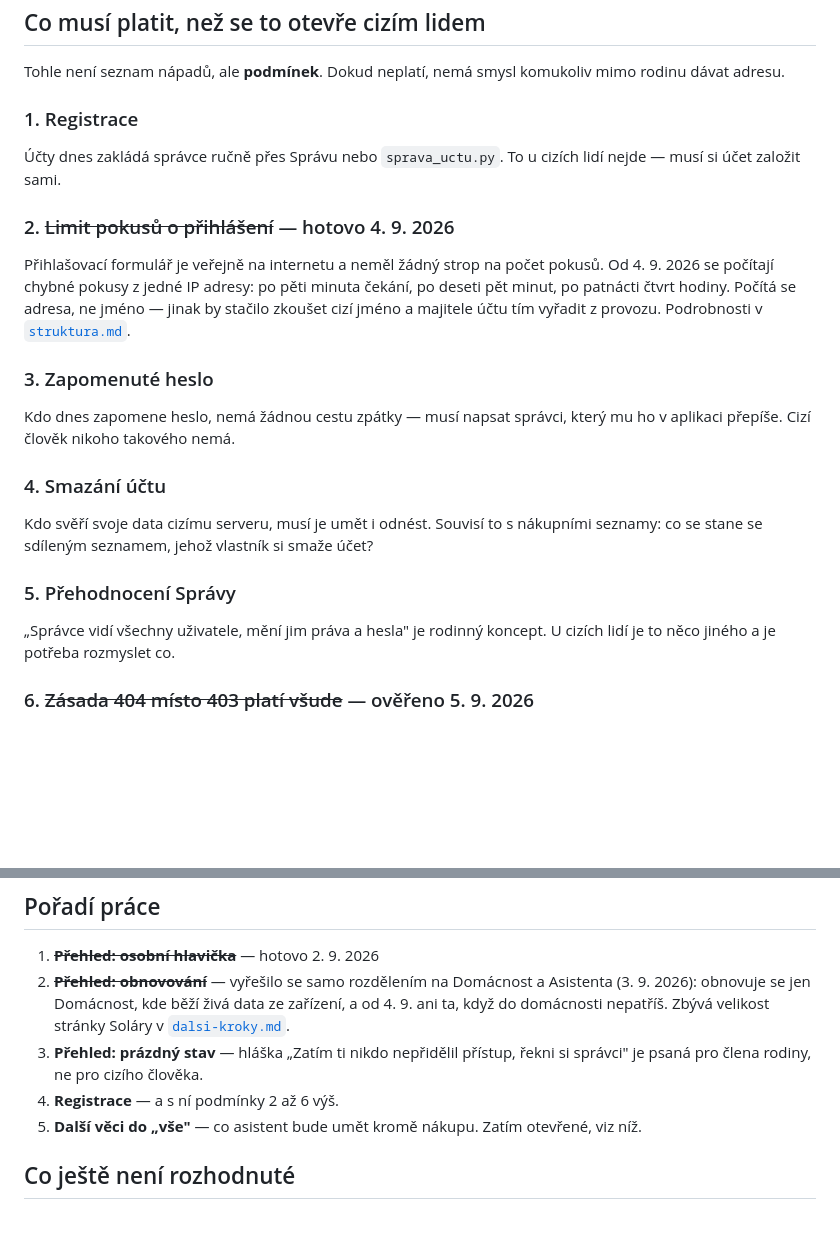
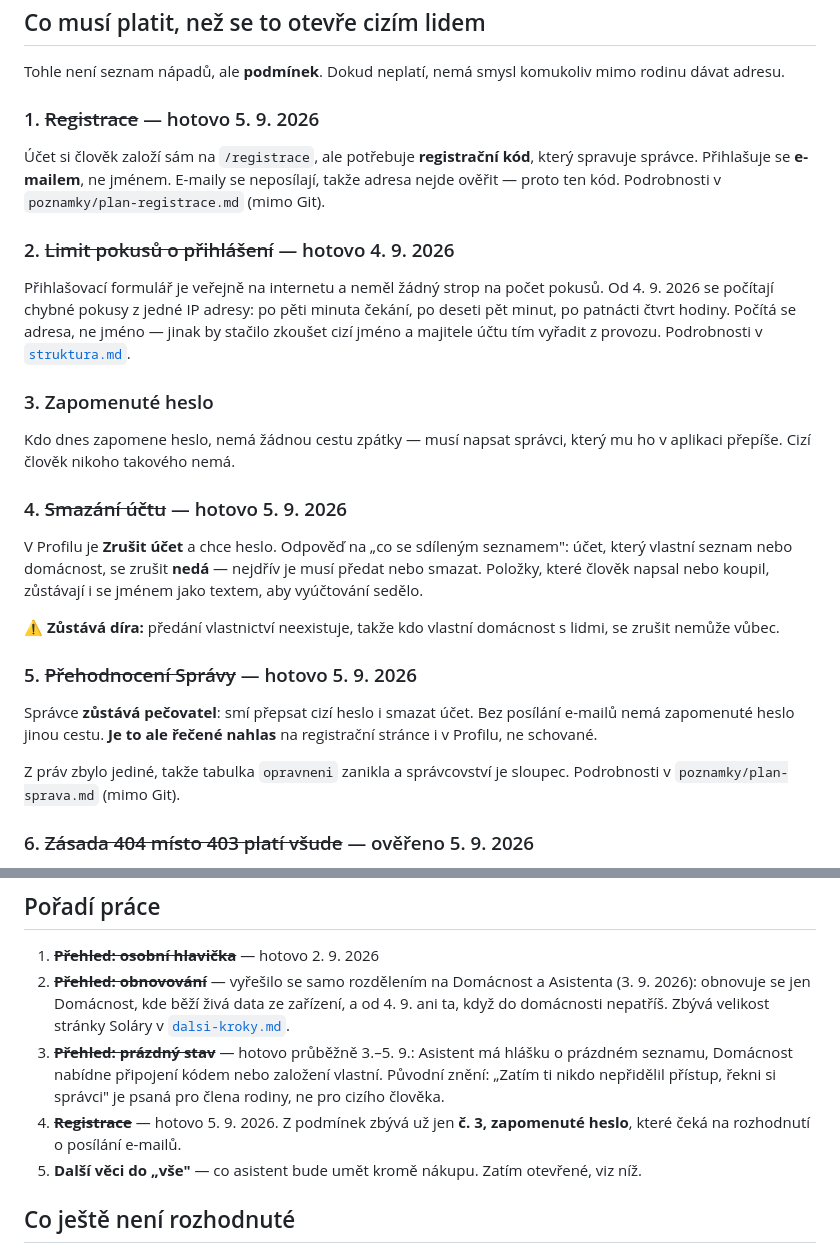
Before and after one commit to peetau/home-asistant, a Markdown page: docs/plan.md, 2 parts joined by grey strips. Rendered like a GitHub page; blank space fills up the shorter version.

Commit message:
docs: podminky 1, 4 a 5 jsou hotove
plan.md je vedl jako otevrene, prestoze registrace, zruseni uctu
i prehodnoceni Spravy se udelaly 5. 9. Z podminek zbyva jedina, c. 3
zapomenute heslo, a ta ceka na rozhodnuti o posilani e-mailu.

Co-Authored-By: Claude Opus 5 <noreply@anthropic.com>
Claude-Session: https://claude.ai/code/session_01MwDj3ciD2hg7FvJHDCGnxe

```diff
--- a/docs/plan.md
+++ b/docs/plan.md
@@ -50,9 +50,11 @@ a kdo nemá nic, na větu „řekni si správci".
 Tohle není seznam nápadů, ale **podmínek**. Dokud neplatí, nemá smysl
 komukoliv mimo rodinu dávat adresu.
 
-### 1. Registrace
-Účty dnes zakládá správce ručně přes Správu nebo `sprava_uctu.py`. To
-u cizích lidí nejde — musí si účet založit sami.
+### 1. ~~Registrace~~ — hotovo 5. 9. 2026
+Účet si člověk založí sám na `/registrace`, ale potřebuje **registrační
+kód**, který spravuje správce. Přihlašuje se **e-mailem**, ne jménem.
+E-maily se neposílají, takže adresa nejde ověřit — proto ten kód.
+Podrobnosti v `poznamky/plan-registrace.md` (mimo Git).
 
 ### 2. ~~Limit pokusů o přihlášení~~ — hotovo 4. 9. 2026
 Přihlašovací formulář je veřejně na internetu a neměl žádný strop na počet
@@ -65,14 +67,22 @@ vyřadit z provozu. Podrobnosti v [`struktura.md`](struktura.md).
 Kdo dnes zapomene heslo, nemá žádnou cestu zpátky — musí napsat správci,
 který mu ho v aplikaci přepíše. Cizí člověk nikoho takového nemá.
 
-### 4. Smazání účtu
-Kdo svěří svoje data cizímu serveru, musí je umět i odnést. Souvisí to
-s nákupními seznamy: co se stane se sdíleným seznamem, jehož vlastník
-si smaže účet?
+### 4. ~~Smazání účtu~~ — hotovo 5. 9. 2026
+V Profilu je **Zrušit účet** a chce heslo. Odpověď na „co se sdíleným
+seznamem": účet, který vlastní seznam nebo domácnost, se zrušit **nedá** —
+nejdřív je musí předat nebo smazat. Položky, které člověk napsal nebo
+koupil, zůstávají i se jménem jako textem, aby vyúčtování sedělo.
 
-### 5. Přehodnocení Správy
-„Správce vidí všechny uživatele, mění jim práva a hesla" je rodinný
-koncept. U cizích lidí je to něco jiného a je potřeba rozmyslet co.
+⚠️ **Zůstává díra:** předání vlastnictví neexistuje, takže kdo vlastní
+domácnost s lidmi, se zrušit nemůže vůbec.
+
+### 5. ~~Přehodnocení Správy~~ — hotovo 5. 9. 2026
+Správce **zůstává pečovatel**: smí přepsat cizí heslo i smazat účet. Bez
+posílání e-mailů nemá zapomenuté heslo jinou cestu. **Je to ale řečené
+nahlas** na registrační stránce i v Profilu, ne schované.
+
+Z práv zbylo jediné, takže tabulka `opravneni` zanikla a správcovství je
+sloupec. Podrobnosti v `poznamky/plan-sprava.md` (mimo Git).
 
 ### 6. ~~Zásada 404 místo 403 platí všude~~ — ověřeno 5. 9. 2026
 Platí. **Auditem se změřilo všech 20 adres, které berou `id`** něčeho
@@ -105,9 +115,13 @@ Zůstane ale **větší půlka a je celá obecná**: `svatky.py` (440 řádků),
    a Asistenta (3. 9. 2026): obnovuje se jen Domácnost, kde běží živá data
    ze zařízení, a od 4. 9. ani ta, když do domácnosti nepatříš. Zbývá
    velikost stránky Soláry v [`dalsi-kroky.md`](dalsi-kroky.md).
-3. **Přehled: prázdný stav** — hláška „Zatím ti nikdo nepřidělil přístup,
+3. ~~**Přehled: prázdný stav**~~ — hotovo průběžně 3.–5. 9.: Asistent má
+   hlášku o prázdném seznamu, Domácnost nabídne připojení kódem nebo
+   založení vlastní. Původní znění: „Zatím ti nikdo nepřidělil přístup,
    řekni si správci" je psaná pro člena rodiny, ne pro cizího člověka.
-4. **Registrace** — a s ní podmínky 2 až 6 výš.
+4. ~~**Registrace**~~ — hotovo 5. 9. 2026. Z podmínek zbývá už jen
+   **č. 3, zapomenuté heslo**, které čeká na rozhodnutí o posílání
+   e-mailů.
 5. **Další věci do „vše"** — co asistent bude umět kromě nákupu. Zatím
    otevřené, viz níž.
 
```
